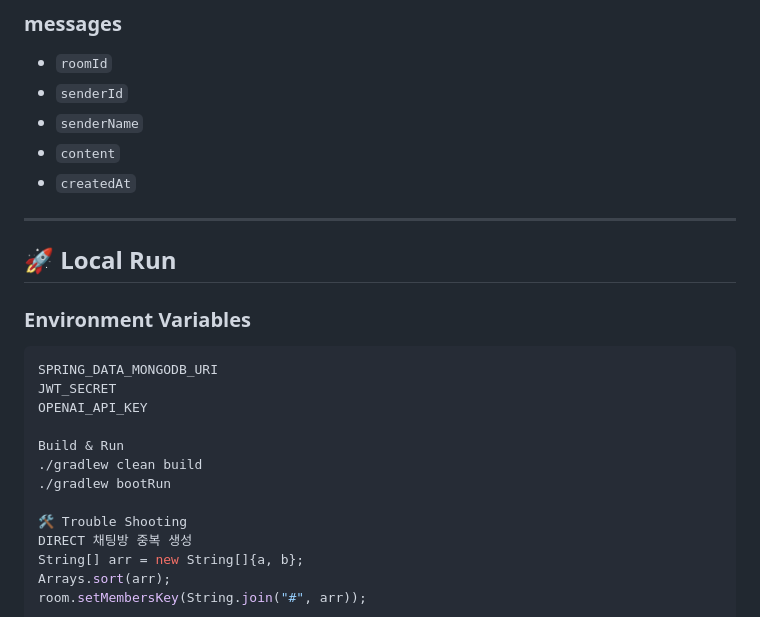
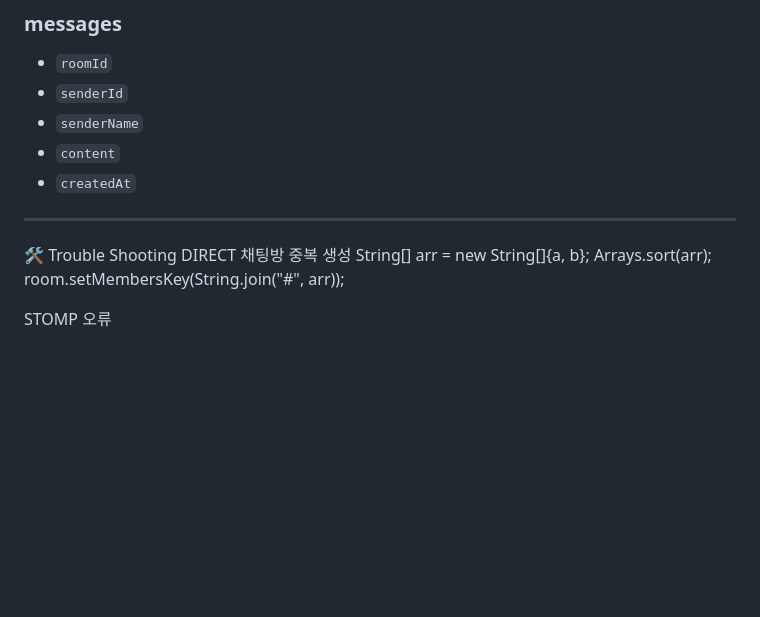
Before and after one commit to bluewlsghks/messenger, a Markdown page: README.md, the part around the change. GitHub-like rendering; blank space fills up the shorter version.

````diff
--- a/README.md
+++ b/README.md
@@ -157,18 +157,6 @@ WebSocket(STOMP) 기반 채팅과 JWT 인증, MongoDB 저장 구조를 직접
 
 ---
 
-## 🚀 Local Run
-
-### Environment Variables
-```bash
-SPRING_DATA_MONGODB_URI
-JWT_SECRET
-OPENAI_API_KEY
-
-Build & Run
-./gradlew clean build
-./gradlew bootRun
-
 🛠 Trouble Shooting
 DIRECT 채팅방 중복 생성
 String[] arr = new String[]{a, b};
````
